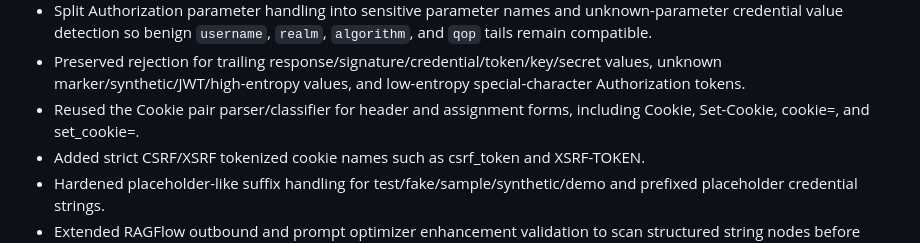
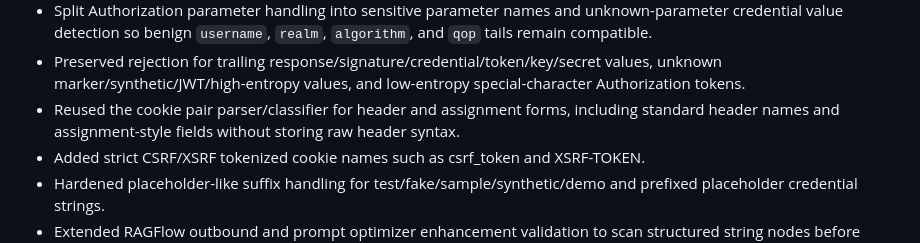
Before and after one commit to yyq163/new_Prompt_prj, a Markdown page: .codex-agent-team/reports/final-integrator-main01-fix15-prompt-optimizer-repeated-marker-placeholder-gaps.md, the part around the change. Rendered like a GitHub page.

Commit message:
sanitize prompt optimizer final evidence wording

```diff
--- a/.codex-agent-team/reports/final-integrator-main01-fix15-prompt-optimizer-repeated-marker-placeholder-gaps.md
+++ b/.codex-agent-team/reports/final-integrator-main01-fix15-prompt-optimizer-repeated-marker-placeholder-gaps.md
@@ -13,7 +13,7 @@ Changes:
 - Added explicit marker segment limits across top-level, closed-quote masked, and unclosed-quote masked markers.
 - Split Authorization parameter handling into sensitive parameter names and unknown-parameter credential value detection so benign `username`, `realm`, `algorithm`, and `qop` tails remain compatible.
 - Preserved rejection for trailing response/signature/credential/token/key/secret values, unknown marker/synthetic/JWT/high-entropy values, and low-entropy special-character Authorization tokens.
-- Reused the Cookie pair parser/classifier for header and assignment forms, including Cookie, Set-Cookie, cookie=, and set_cookie=.
+- Reused the cookie pair parser/classifier for header and assignment forms, including standard header names and assignment-style fields without storing raw header syntax.
 - Added strict CSRF/XSRF tokenized cookie names such as csrf_token and XSRF-TOKEN.
 - Hardened placeholder-like suffix handling for test/fake/sample/synthetic/demo and prefixed placeholder credential strings.
 - Extended RAGFlow outbound and prompt optimizer enhancement validation to scan structured string nodes before external calls or public output.
```
